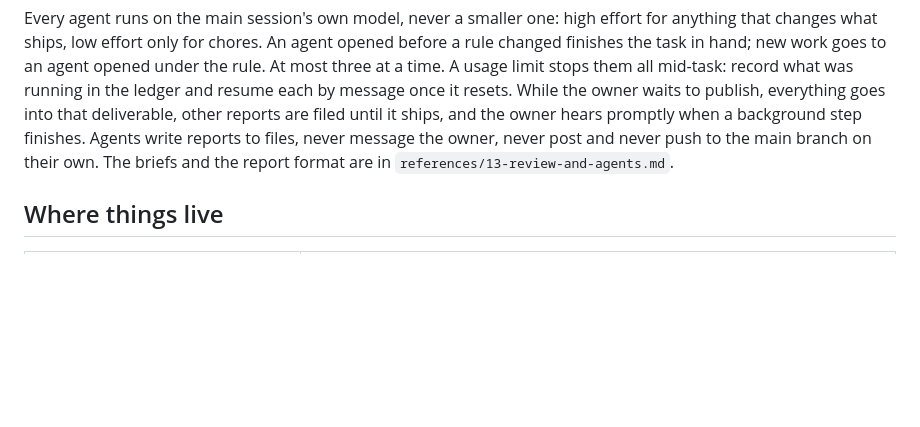
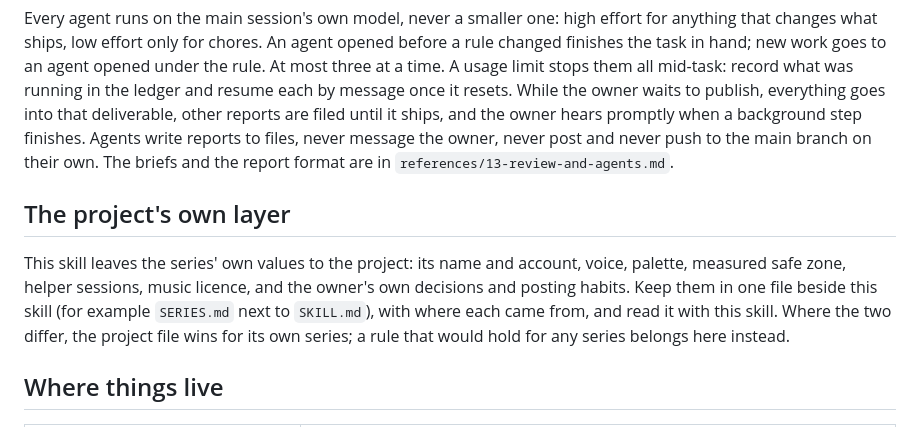
Before and after one commit to daviesluo/video-editing-skill, a Markdown page: SKILL.md, the part around the change. GitHub-like rendering; blank space fills up the shorter version.

```diff
--- a/SKILL.md
+++ b/SKILL.md
@@ -304,6 +304,16 @@ finishes. Agents write reports to files, never message the
 owner, never post and never push to the main branch on their own. The
 briefs and the report format are in `references/13-review-and-agents.md`.
 
+## The project's own layer
+
+This skill leaves the series' own values to the project: its name and
+account, voice, palette, measured safe zone, helper sessions, music
+licence, and the owner's own decisions and posting habits. Keep them in
+one file beside this skill (for example `SERIES.md` next to `SKILL.md`),
+with where each came from, and read it with this skill. Where the two
+differ, the project file wins for its own series; a rule that would hold
+for any series belongs here instead.
+
 ## Where things live
 
 | Path | What |
```
Also changed, not shown: references/12-qa-gates.md (+5 -1 lines).
